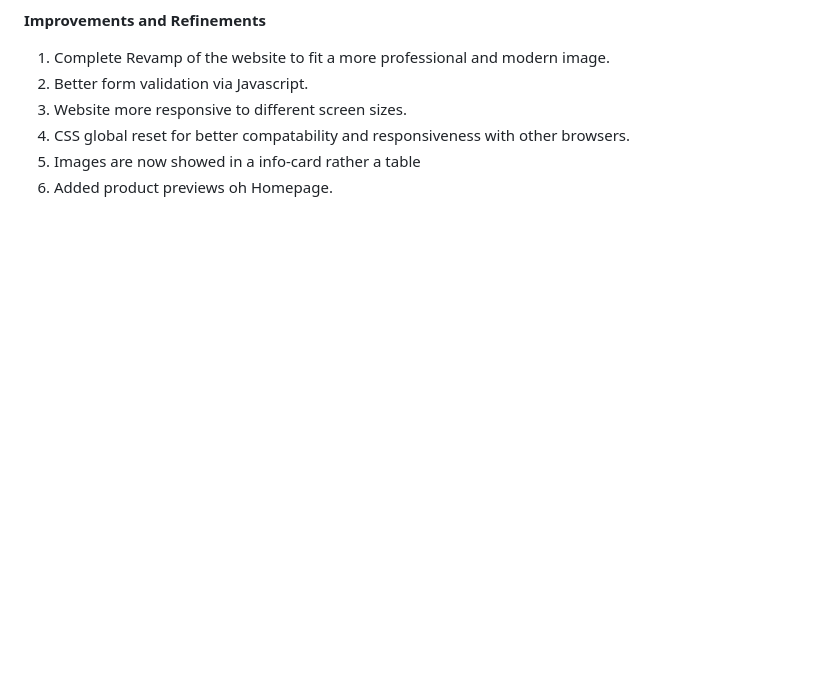
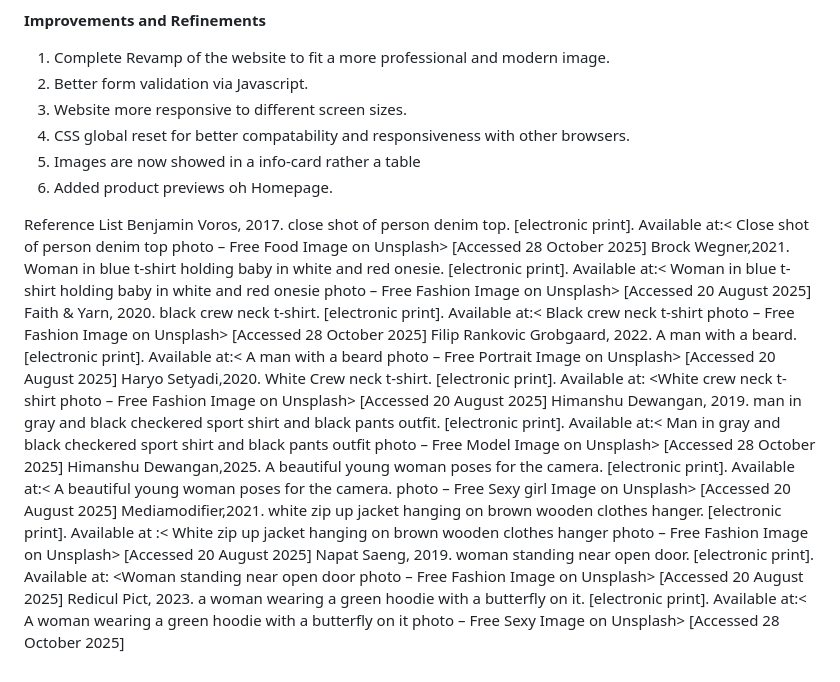
Before and after one commit to ST10485743/WEDE5020POE, a Markdown page: README.md, the part around the change. Rendered like a GitHub page; blank space fills up the shorter version.

```diff
--- a/README.md
+++ b/README.md
@@ -64,3 +64,15 @@ A small business by the name of Nexus has approached us to make a website that c
 4. CSS global reset for better compatability and responsiveness with other browsers.
 5. Images are now showed in a info-card rather a table
 6. Added product previews oh Homepage.
+
+Reference List
+Benjamin Voros, 2017. close shot of person denim top. [electronic print]. Available at:< Close shot of person denim top photo – Free Food Image on Unsplash> [Accessed 28 October 2025]
+Brock Wegner,2021. Woman in blue t-shirt holding baby in white and red onesie. [electronic print]. Available at:< Woman in blue t-shirt holding baby in white and red onesie photo – Free Fashion Image on Unsplash> [Accessed 20 August 2025]
+Faith & Yarn, 2020. black crew neck t-shirt. [electronic print]. Available at:< Black crew neck t-shirt photo – Free Fashion Image on Unsplash> [Accessed 28 October 2025]
+Filip Rankovic Grobgaard, 2022. A man with a beard. [electronic print]. Available at:< A man with a beard photo – Free Portrait Image on Unsplash> [Accessed 20 August 2025]
+Haryo Setyadi,2020. White Crew neck t-shirt. [electronic print]. Available at: <White crew neck t-shirt photo – Free Fashion Image on Unsplash> [Accessed 20 August 2025]
+Himanshu Dewangan, 2019. man in gray and black checkered sport shirt and black pants outfit. [electronic print]. Available at:< Man in gray and black checkered sport shirt and black pants outfit photo – Free Model Image on Unsplash> [Accessed 28 October 2025]
+Himanshu Dewangan,2025. A beautiful young woman poses for the camera. [electronic print]. Available at:< A beautiful young woman poses for the camera. photo – Free Sexy girl Image on Unsplash> [Accessed 20 August 2025]
+Mediamodifier,2021. white zip up jacket hanging on brown wooden clothes hanger. [electronic print]. Available at :< White zip up jacket hanging on brown wooden clothes hanger photo – Free Fashion Image on Unsplash> [Accessed 20 August 2025]
+Napat Saeng, 2019. woman standing near open door. [electronic print]. Available at: <Woman standing near open door photo – Free Fashion Image on Unsplash> [Accessed 20 August 2025]
+Redicul Pict, 2023. a woman wearing a green hoodie with a butterfly on it. [electronic print]. Available at:< A woman wearing a green hoodie with a butterfly on it photo – Free Sexy Image on Unsplash> [Accessed 28 October 2025]
```
